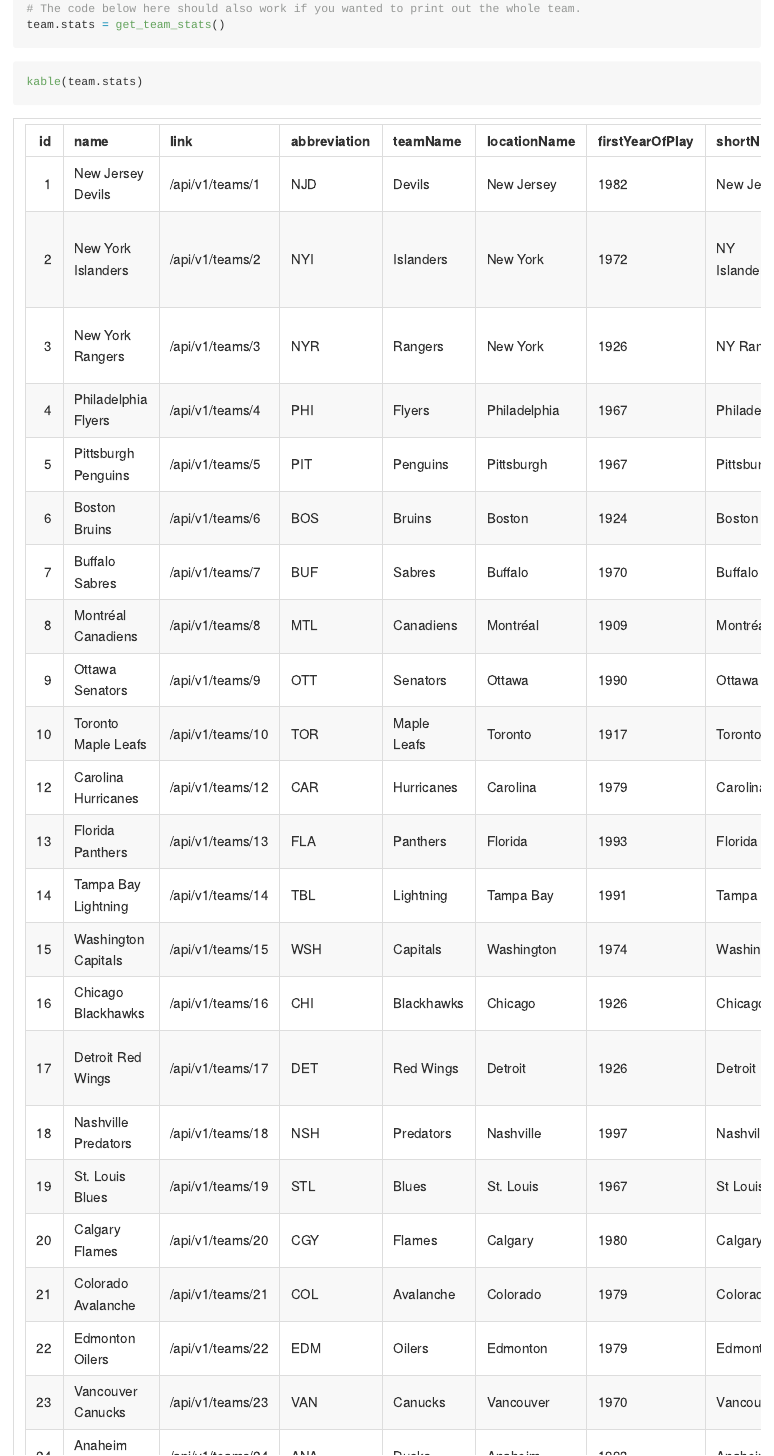
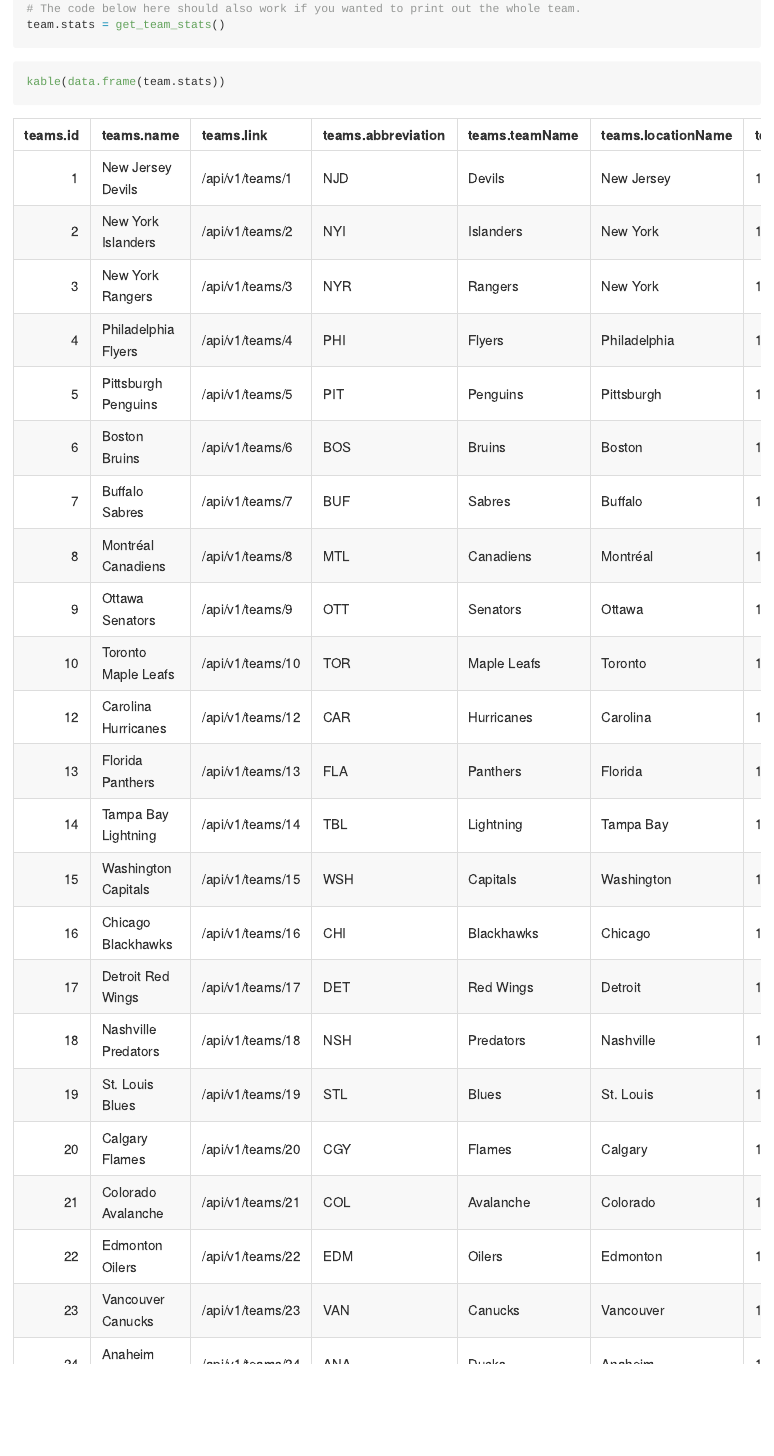
Before and after one commit to mlee241/ST558Project1, an R Markdown document (README.Rmd): the page in a window 1100 px wide, from 5160 px down. The pictures show the output file README.md that the author committed with the source, drawn offline in the style of GitHub; long lines of code are wrapped.

Commit message:
Will the team.stats table render properly in themes

````diff
--- a/README.Rmd
+++ b/README.Rmd
@@ -163,7 +163,7 @@
 ```
 
 ```{r}
-kable(team.stats)
+kable(data.frame(team.stats))
 ```
 
 ## Wrapper function
````
Also changed, not shown: README.md.
